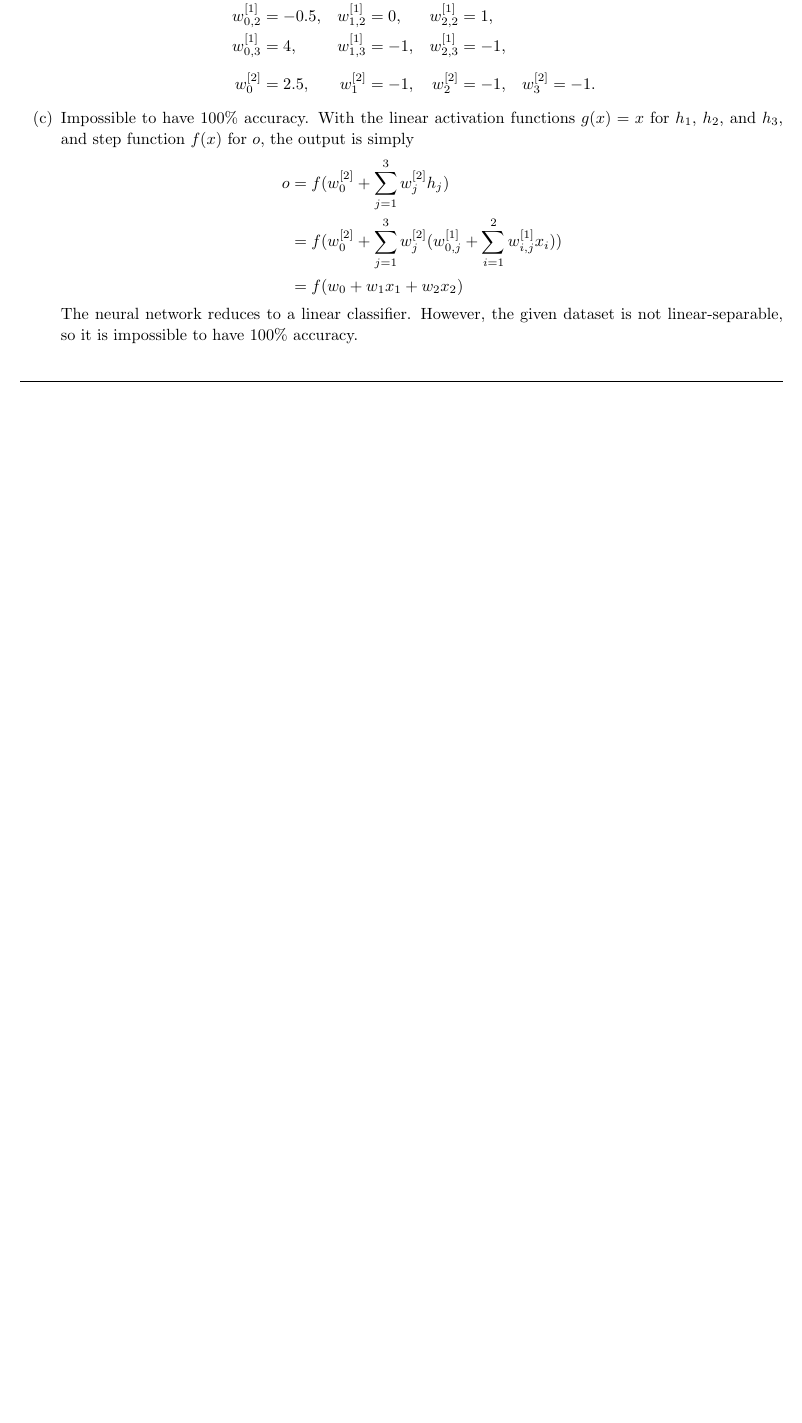
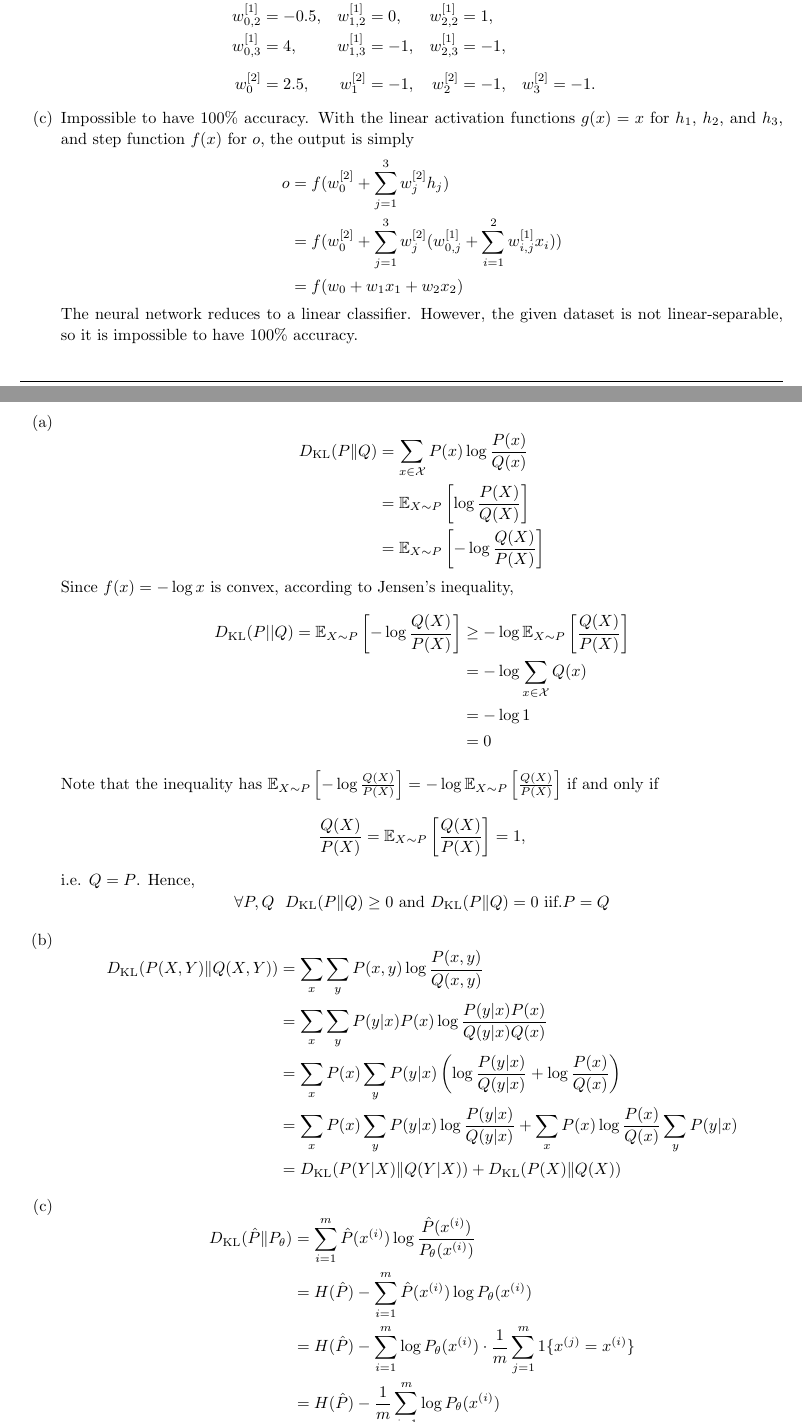
Before and after one commit to connoryyan/cs229-machine-learning-solution, a LaTeX document (PS3/sol.tex): part of page 2 of 3 before the commit and two parts of pages 2 and 3 of 4 after it, the two joined at a grey line, cut so that both start at the same text, the shorter picture padded with empty space. Compiled offline with pdfLaTeX.

Commit message:
Finish PS3 Problem 2

```diff
--- a/PS3/sol.tex
+++ b/PS3/sol.tex
@@ -191,4 +191,56 @@
 \end{homeworkProblem}
 
 \begin{homeworkProblem}
+\begin{enumerate}
+    \item[(a)]
+    \[
+    \begin{aligned}
+        D_\mathrm{KL}(P\|Q) &= \sum_{x\in\mathcal{X}} P(x) \log \frac{P(x)}{Q(x)}\\
+        &= \E_{X\sim P}\left[ \log \frac{P(X)}{Q(X)} \right] \\
+        &= \E_{X\sim P}\left[ -\log \frac{Q(X)}{P(X)} \right] \\
+    \end{aligned}
+    \]
+    Since $f(x) = -\log x$ is convex, according to Jensen's inequality,
+    \[
+    \begin{aligned}
+        D_\mathrm{KL}(P||Q) = \E_{X\sim P}\left[ -\log \frac{Q(X)}{P(X)} \right]
+        &\ge -\log \E_{X\sim P}\left[ \frac{Q(X)}{P(X)} \right] \\
+        &= -\log \sum_{x\in\mathcal{X}} Q(x) \\
+        &= -\log 1 \\
+        &= 0
+    \end{aligned}
+    \]
+    Note that the inequality has $\E_{X\sim P}\left[ -\log \frac{Q(X)}{P(X)} \right] = -\log \E_{X\sim P}\left[ \frac{Q(X)}{P(X)} \right]$ if and only if
+    \[
+    \begin{aligned}
+        \frac{Q(X)}{P(X)} = \E_{X\sim P}\left[ \frac{Q(X)}{P(X)} \right] = 1,
+    \end{aligned}
+    \]
+    i.e. $Q=P$.
+    Hence,
+    \[
+    \forall P,Q \ \ D_\mathrm{KL}(P\|Q)\ge 0 \text{ and } D_\mathrm{KL}(P\|Q) = 0 \text{ iif.} P=Q
+    \]
 
+    \item[(b)]
+    \[
+    \begin{aligned}
+        D_\mathrm{KL}(P(X,Y)\|Q(X,Y))
+        &= \sum_x\sum_y P(x,y) \log \frac{P(x,y)}{Q(x,y)} \\
+        &= \sum_x\sum_y P(y|x)P(x) \log \frac{P(y|x)P(x)}{Q(y|x)Q(x)} \\
+        &= \sum_x P(x) \sum_y P(y|x) \left( \log\frac{P(y|x)}{Q(y|x)} + \log\frac{P(x)}{Q(x)} \right) \\
+        &= \sum_x P(x) \sum_y P(y|x) \log\frac{P(y|x)}{Q(y|x)}
+           + \sum_x P(x) \log\frac{P(x)}{Q(x)} \sum_y P(y|x) \\
+        &= D_\mathrm{KL}(P(Y|X)\|Q(Y|X)) + D_\mathrm{KL}(P(X)\|Q(X))
+    \end{aligned}
+    \]
+
+    \item[(c)]
+    \[
+    \begin{aligned}
+        D_\mathrm{KL}(\hat{P}\|P_\theta)
+        &= \sum_{i=1}^m \hat{P}(x^{(i)}) \log{\frac{\hat{P}(x^{(i)})}{P_\theta(x^{(i)})}} \\
+        &= H(\hat{P}) - \sum_{i=1}^m \hat{P}(x^{(i)}) \log{P_\theta(x^{(i)})} \\
+        &= H(\hat{P}) - \sum_{i=1}^m \log{P_\theta(x^{(i)})} \cdot \frac{1}{m}\sum_{j=1}^m{ 1\{x^{(j)} = x^{(i)}\} } \\
+        &= H(\hat{P}) - \frac{1}{m} \sum_{i=1}^m \log{P_\theta(x^{(i)})}
+    \end{aligned}
```
Also changed, not shown: PS3/sol.tex (8 more changed lines).
